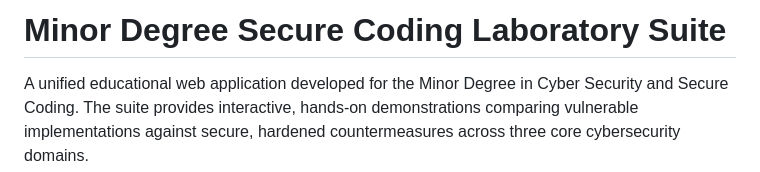
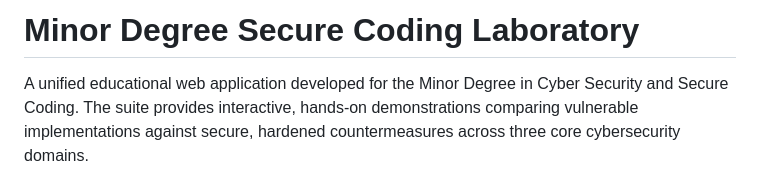
Before and after one commit to sohamgosavi2006/Secure-Coding-Lab, a Markdown page: README.md, the part around the change. Rendered like a GitHub page.

```diff
--- a/README.md
+++ b/README.md
@@ -1,4 +1,4 @@
-# Minor Degree Secure Coding Laboratory Suite
+# Minor Degree Secure Coding Laboratory
 
 A unified educational web application developed for the Minor Degree in Cyber Security and Secure Coding. The suite provides interactive, hands-on demonstrations comparing vulnerable implementations against secure, hardened countermeasures across three core cybersecurity domains.
 
```
